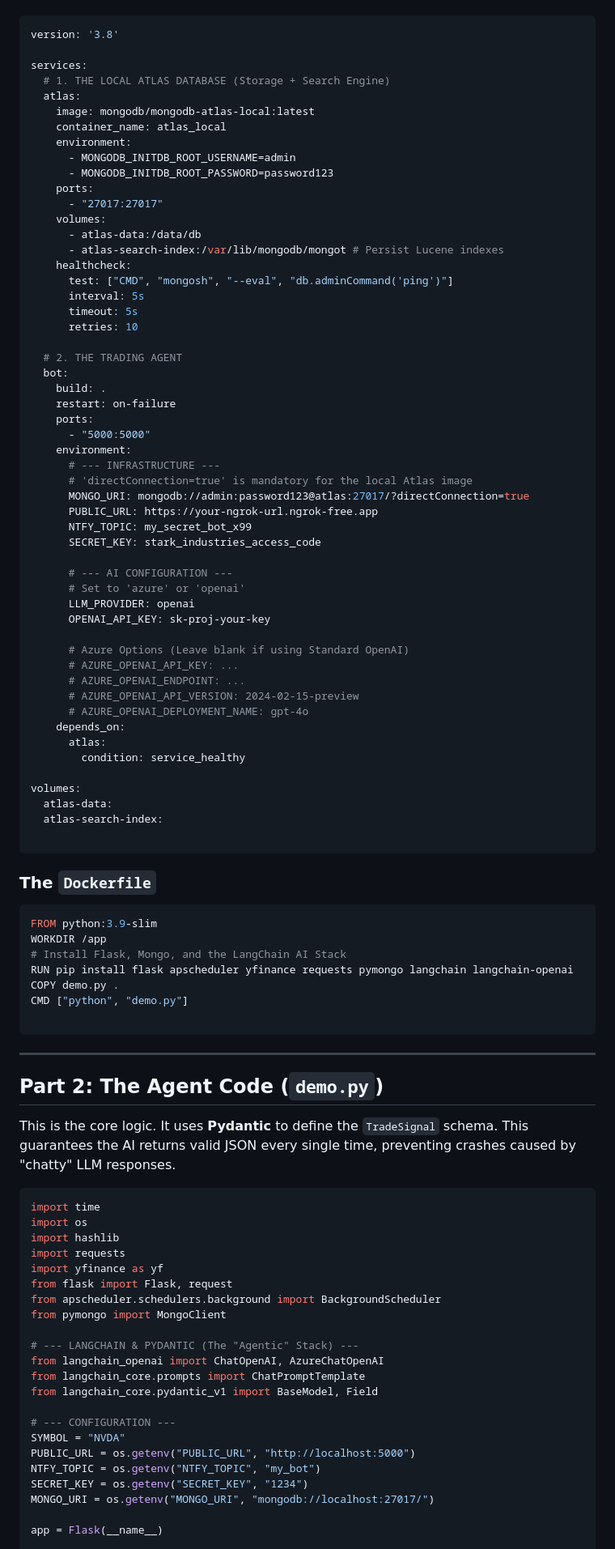
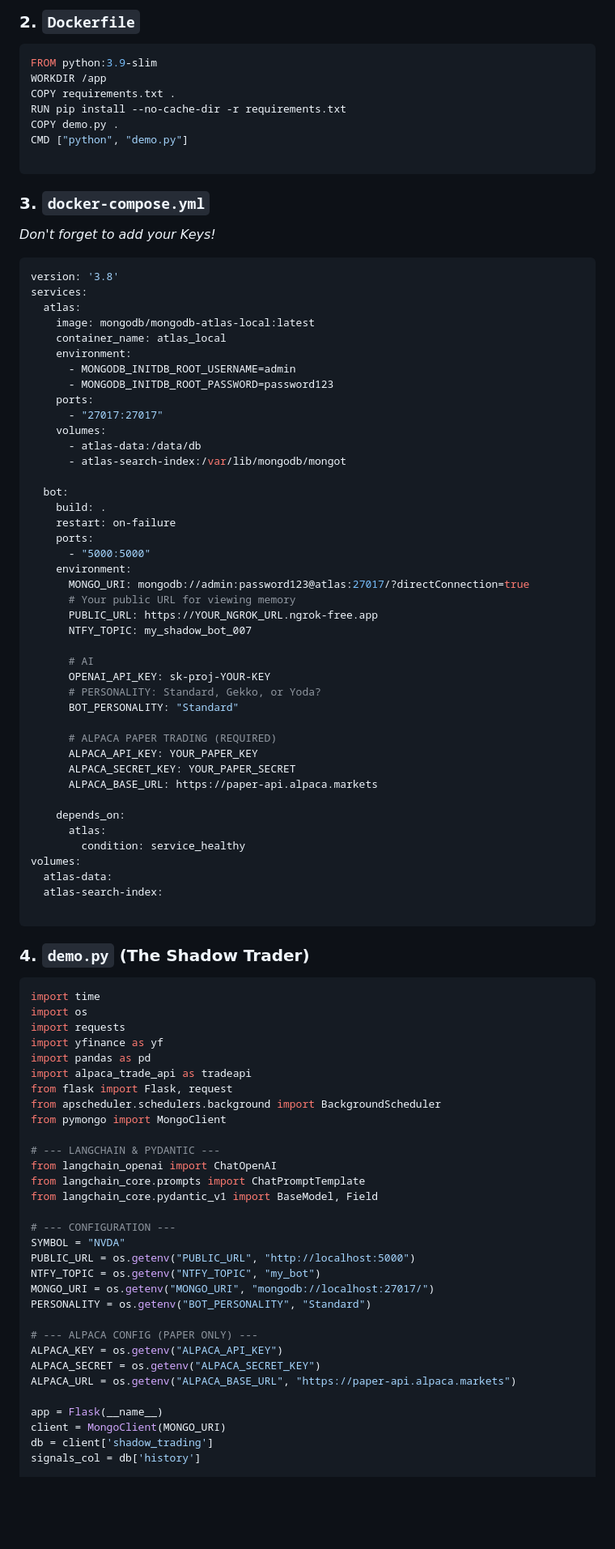
Before and after one commit to ranfysvalle02/mdb-swing, a Markdown page: README.md, the part around one of its changes. Shown at 81% size. Rendered like a GitHub page; blank space fills up the shorter version.

````diff
--- a/README.md
+++ b/README.md
@@ -86,9 +138,22 @@ We spin up the entire data center with one file. This configuration includes the
+### 2. `Dockerfile`
+
+```dockerfile
+FROM python:3.9-slim
+WORKDIR /app
+COPY requirements.txt .
+RUN pip install --no-cache-dir -r requirements.txt
+COPY demo.py .
+CMD ["python", "demo.py"]
+
+```
+
+### 3. `docker-compose.yml`
+
+*Don't forget to add your Keys!*
 
 ```yaml
 version: '3.8'
-
 services:
-  # 1. THE LOCAL ATLAS DATABASE (Storage + Search Engine)
   atlas:
     image: mongodb/mongodb-atlas-local:latest
     container_name: atlas_local
@@ -99,77 +164,53 @@ services:
       - "27017:27017"
     volumes:
       - atlas-data:/data/db
-      - atlas-search-index:/var/lib/mongodb/mongot # Persist Lucene indexes
-    healthcheck:
-      test: ["CMD", "mongosh", "--eval", "db.adminCommand('ping')"]
-      interval: 5s
-      timeout: 5s
-      retries: 10
+      - atlas-search-index:/var/lib/mongodb/mongot
 
-  # 2. THE TRADING AGENT
   bot:
     build: .
     restart: on-failure
     ports:
       - "5000:5000"
     environment:
-      # --- INFRASTRUCTURE ---
-      # 'directConnection=true' is mandatory for the local Atlas image
       MONGO_URI: mongodb://admin:password123@atlas:27017/?directConnection=true
-      PUBLIC_URL: https://your-ngrok-url.ngrok-free.app
-      NTFY_TOPIC: my_secret_bot_x99
-      SECRET_KEY: stark_industries_access_code
+      # Your public URL for viewing memory
+      PUBLIC_URL: https://YOUR_NGROK_URL.ngrok-free.app
+      NTFY_TOPIC: my_shadow_bot_007
 
-      # --- AI CONFIGURATION ---
-      # Set to 'azure' or 'openai'
-      LLM_PROVIDER: openai
-      OPENAI_API_KEY: sk-proj-your-key
+      # AI
+      OPENAI_API_KEY: sk-proj-YOUR-KEY
+      # PERSONALITY: Standard, Gekko, or Yoda?
+      BOT_PERSONALITY: "Standard"
 
-      # Azure Options (Leave blank if using Standard OpenAI)
-      # AZURE_OPENAI_API_KEY: ...
-      # AZURE_OPENAI_ENDPOINT: ...
-      # AZURE_OPENAI_API_VERSION: 2024-02-15-preview
-      # AZURE_OPENAI_DEPLOYMENT_NAME: gpt-4o
+      # ALPACA PAPER TRADING (REQUIRED)
+      ALPACA_API_KEY: YOUR_PAPER_KEY
+      ALPACA_SECRET_KEY: YOUR_PAPER_SECRET
+      ALPACA_BASE_URL: https://paper-api.alpaca.markets
+
     depends_on:
       atlas:
         condition: service_healthy
-
 volumes:
   atlas-data:
   atlas-search-index:
 
 ```
 
-### The `Dockerfile`
-
-```dockerfile
-FROM python:3.9-slim
-WORKDIR /app
-# Install Flask, Mongo, and the LangChain AI Stack
-RUN pip install flask apscheduler yfinance requests pymongo langchain langchain-openai
-COPY demo.py .
-CMD ["python", "demo.py"]
-
-```
-
----
-
-## Part 2: The Agent Code (`demo.py`)
-
-This is the core logic. It uses **Pydantic** to define the `TradeSignal` schema. This guarantees the AI returns valid JSON every single time, preventing crashes caused by "chatty" LLM responses.
+### 4. `demo.py` (The Shadow Trader)
 
 ```python
 import time
 import os
-import hashlib
 import requests
 import yfinance as yf
+import pandas as pd
+import alpaca_trade_api as tradeapi
 from flask import Flask, request
 from apscheduler.schedulers.background import BackgroundScheduler
 from pymongo import MongoClient
 
-# --- LANGCHAIN & PYDANTIC (The "Agentic" Stack) ---
-from langchain_openai import ChatOpenAI, AzureChatOpenAI
+# --- LANGCHAIN & PYDANTIC ---
+from langchain_openai import ChatOpenAI
 from langchain_core.prompts import ChatPromptTemplate
 from langchain_core.pydantic_v1 import BaseModel, Field
 
@@ -177,8 +218,16 @@ from langchain_core.pydantic_v1 import BaseModel, Field
 SYMBOL = "NVDA"
 PUBLIC_URL = os.getenv("PUBLIC_URL", "http://localhost:5000")
 NTFY_TOPIC = os.getenv("NTFY_TOPIC", "my_bot")
-SECRET_KEY = os.getenv("SECRET_KEY", "1234")
 MONGO_URI = os.getenv("MONGO_URI", "mongodb://localhost:27017/")
+PERSONALITY = os.getenv("BOT_PERSONALITY", "Standard")
+
+# --- ALPACA CONFIG (PAPER ONLY) ---
+ALPACA_KEY = os.getenv("ALPACA_API_KEY")
+ALPACA_SECRET = os.getenv("ALPACA_SECRET_KEY")
+ALPACA_URL = os.getenv("ALPACA_BASE_URL", "https://paper-api.alpaca.markets")
 
 app = Flask(__name__)
+client = MongoClient(MONGO_URI)
+db = client['shadow_trading']
+signals_col = db['history']
 
````
Also changed, not shown: other parts of README.md (+204 -177 lines).
